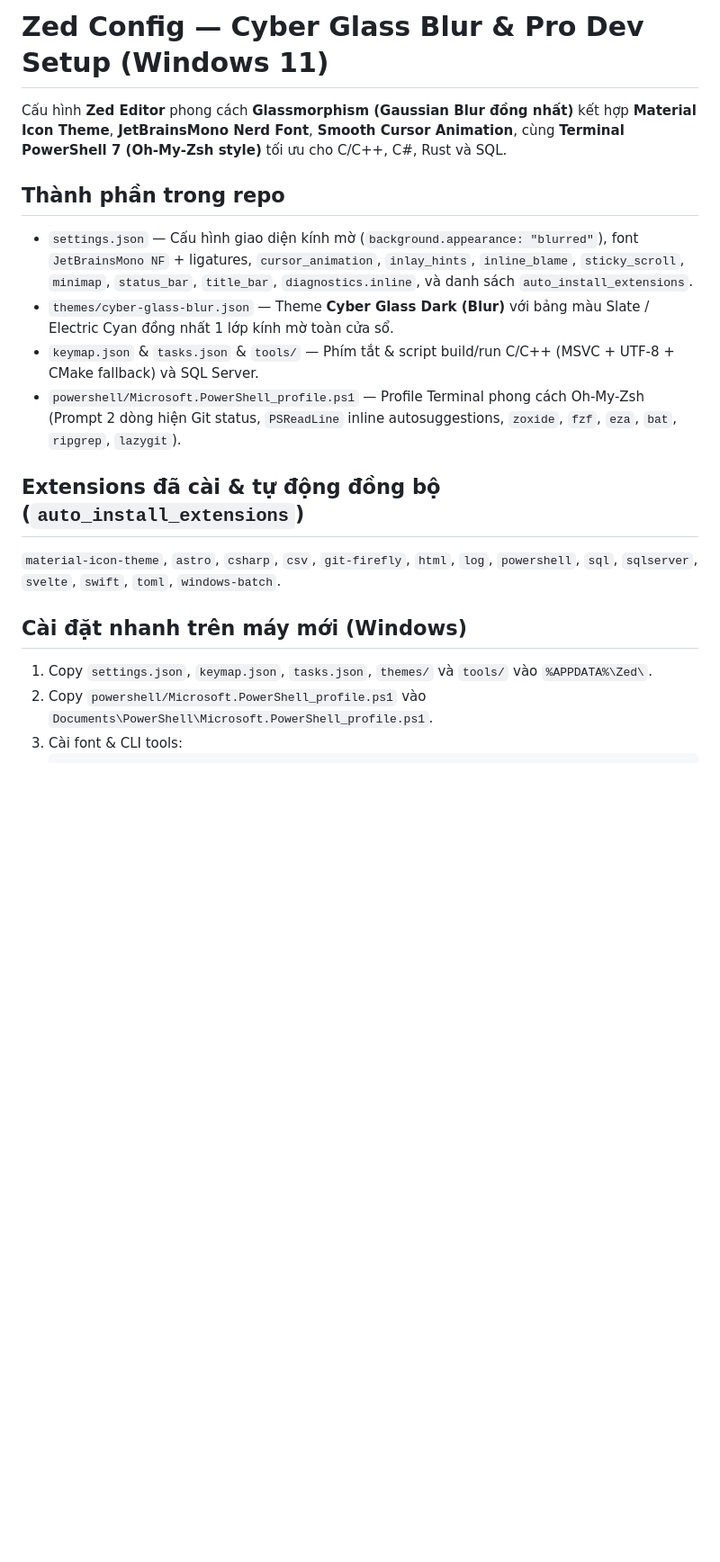
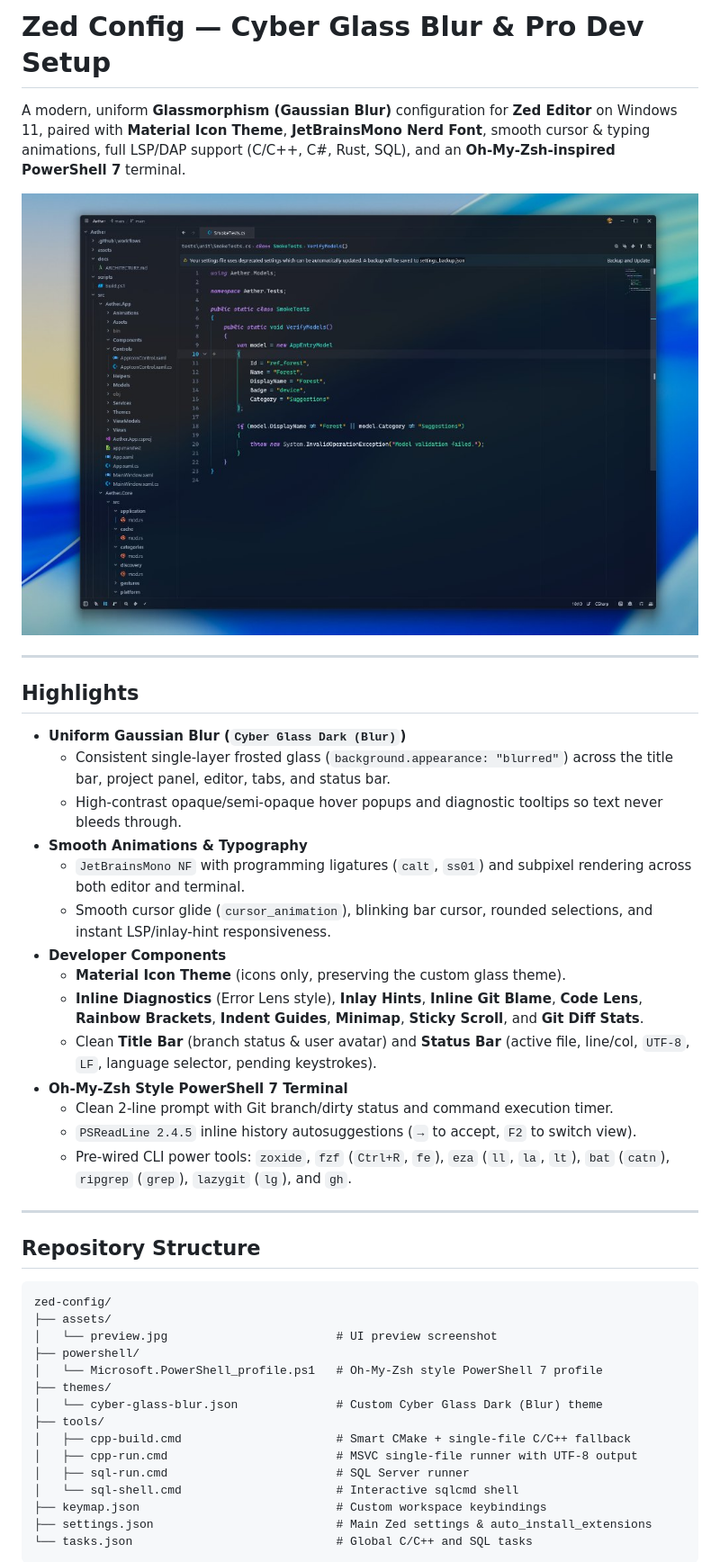
Before and after one commit to williamcachamwri/zed-config, a Markdown page: README.md, the part around one of its changes. Shown at 90% size. GitHub-like rendering; pictures changed too: assets/preview.jpg (added); blank space fills up the shorter version.

Commit message:
docs: rewrite README in English with Zed UI preview screenshot

````diff
--- a/README.md
+++ b/README.md
@@ -1,20 +1,47 @@
-# Zed Config — Cyber Glass Blur & Pro Dev Setup (Windows 11)
+# Zed Config — Cyber Glass Blur & Pro Dev Setup
 
-Cấu hình **Zed Editor** phong cách **Glassmorphism (Gaussian Blur đồng nhất)** kết hợp **Material Icon Theme**, **JetBrainsMono Nerd Font**, **Smooth Cursor Animation**, cùng **Terminal PowerShell 7 (Oh-My-Zsh style)** tối ưu cho C/C++, C#, Rust và SQL.
+A modern, uniform **Glassmorphism (Gaussian Blur)** configuration for **Zed Editor** on Windows 11, paired with **Material Icon Theme**, **JetBrainsMono Nerd Font**, smooth cursor & typing animations, full LSP/DAP support (C/C++, C#, Rust, SQL), and an **Oh-My-Zsh-inspired PowerShell 7** terminal.
 
-## Thành phần trong repo
+![Zed Cyber Glass Blur Preview](assets/preview.jpg)
 
-- `settings.json` — Cấu hình giao diện kính mờ (`background.appearance: "blurred"`), font `JetBrainsMono NF` + ligatures, `cursor_animation`, `inlay_hints`, `inline_blame`, `sticky_scroll`, `minimap`, `status_bar`, `title_bar`, `diagnostics.inline`, và danh sách `auto_install_extensions`.
-- `themes/cyber-glass-blur.json` — Theme **Cyber Glass Dark (Blur)** với bảng màu Slate / Electric Cyan đồng nhất 1 lớp kính mờ toàn cửa sổ.
-- `keymap.json` & `tasks.json` & `tools/` — Phím tắt & script build/run C/C++ (MSVC + UTF-8 + CMake fallback) và SQL Server.
-- `powershell/Microsoft.PowerShell_profile.ps1` — Profile Terminal phong cách Oh-My-Zsh (Prompt 2 dòng hiện Git status, `PSReadLine` inline autosuggestions, `zoxide`, `fzf`, `eza`, `bat`, `ripgrep`, `lazygit`).
+---
 
-## Extensions đã cài & tự động đồng bộ (`auto_install_extensions`)
+## Highlights
 
-`material-icon-theme`, `astro`, `csharp`, `csv`, `git-firefly`, `html`, `log`, `powershell`, `sql`, `sqlserver`, `svelte`, `swift`, `toml`, `windows-batch`.
+- **Uniform Gaussian Blur (`Cyber Glass Dark (Blur)`)**
+  - Consistent single-layer frosted glass (`background.appearance: "blurred"`) across the title bar, project panel, editor, tabs, and status bar.
+  - High-contrast opaque/semi-opaque hover popups and diagnostic tooltips so text never bleeds through.
+- **Smooth Animations & Typography**
+  - `JetBrainsMono NF` with programming ligatures (`calt`, `ss01`) and subpixel rendering across both editor and terminal.
+  - Smooth cursor glide (`cursor_animation`), blinking bar cursor, rounded selections, and instant LSP/inlay-hint responsiveness.
+- **Developer Components**
+  - **Material Icon Theme** (icons only, preserving the custom glass theme).
+  - **Inline Diagnostics** (Error Lens style), **Inlay Hints**, **Inline Git Blame**, **Code Lens**, **Rainbow Brackets**, **Indent Guides**, **Minimap**, **Sticky Scroll**, and **Git Diff Stats**.
+  - Clean **Title Bar** (branch status & user avatar) and **Status Bar** (active file, line/col, `UTF-8`, `LF`, language selector, pending keystrokes).
+- **Oh-My-Zsh Style PowerShell 7 Terminal**
+  - Clean 2-line prompt with Git branch/dirty status and command execution timer.
+  - `PSReadLine 2.4.5` inline history autosuggestions (`→` to accept, `F2` to switch view).
+  - Pre-wired CLI power tools: `zoxide`, `fzf` (`Ctrl+R`, `fe`), `eza` (`ll`, `la`, `lt`), `bat` (`catn`), `ripgrep` (`grep`), `lazygit` (`lg`), and `gh`.
 
-## Cài đặt nhanh trên máy mới (Windows)
+---
 
-1. Copy `settings.json`, `keymap.json`, `tasks.json`, `themes/` và `tools/` vào `%APPDATA%\Zed\`.
-2. Copy `powershell/Microsoft.PowerShell_profile.ps1` vào `Documents\PowerShell\Microsoft.PowerShell_profile.ps1`.
-3. Cài font & CLI tools:
+## Repository Structure
+
+```text
+zed-config/
+├── assets/
+│   └── preview.jpg                        # UI preview screenshot
+├── powershell/
+│   └── Microsoft.PowerShell_profile.ps1   # Oh-My-Zsh style PowerShell 7 profile
+├── themes/
+│   └── cyber-glass-blur.json              # Custom Cyber Glass Dark (Blur) theme
+├── tools/
+│   ├── cpp-build.cmd                      # Smart CMake + single-file C/C++ fallback
+│   ├── cpp-run.cmd                        # MSVC single-file runner with UTF-8 output
+│   ├── sql-run.cmd                        # SQL Server runner
+│   └── sql-shell.cmd                      # Interactive sqlcmd shell
+├── keymap.json                            # Custom workspace keybindings
+├── settings.json                          # Main Zed settings & auto_install_extensions
+└── tasks.json                             # Global C/C++ and SQL tasks
+```
+
````
Also changed, not shown: other parts of README.md (+19 -1 lines).
